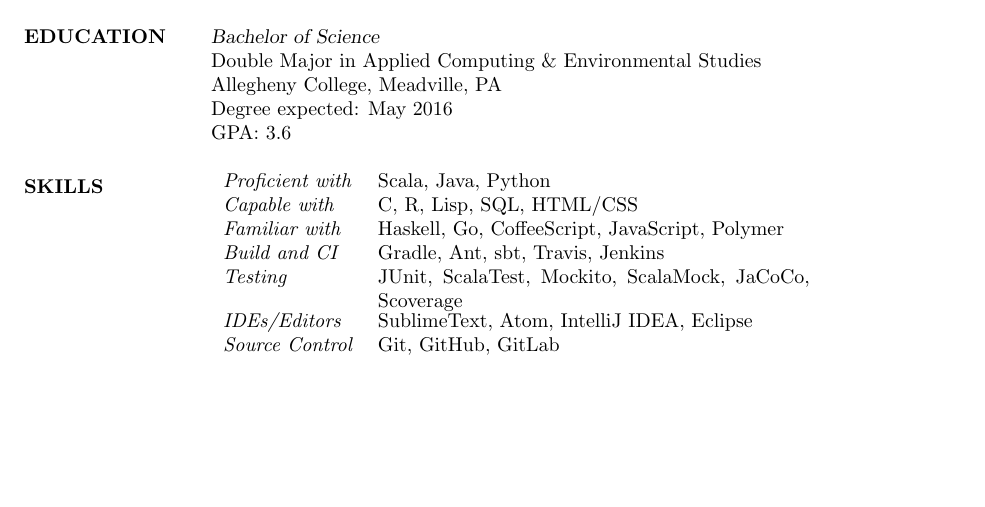
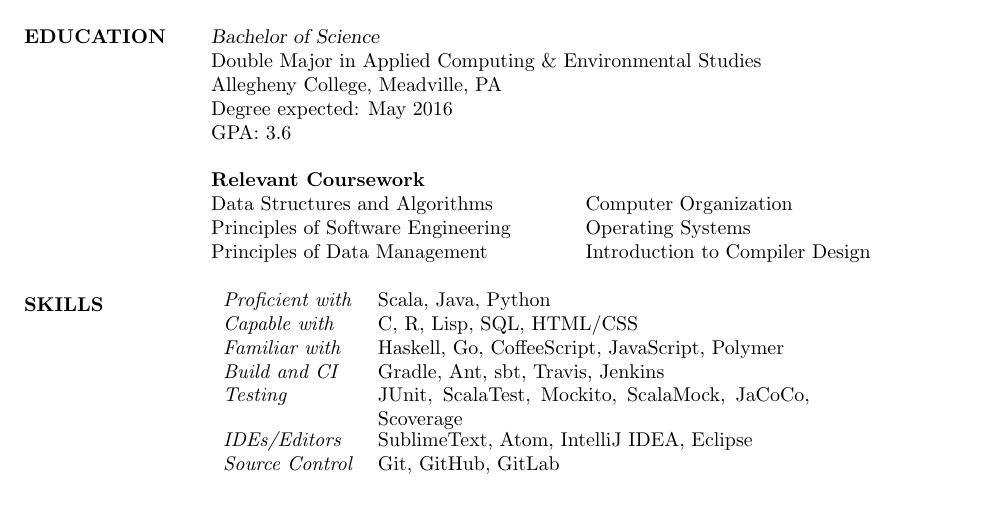
Before and after one commit to hawkw/hawkw.github.io, a LaTeX CV (resume.tex): part of page 1 of 2, cut so that both start at the same text, the shorter picture padded with empty space. Compiled offline with pdfLaTeX.

Commit message:
Add "Relevant coursework" to resume

```diff
--- a/resume.tex
+++ b/resume.tex
@@ -30,6 +30,13 @@
                 Allegheny College, Meadville, PA \\
                 Degree expected: May 2016 \\
                 GPA: 3.6
+
+                {\bf Relevant Coursework} \\
+                \begin{ncolumn}{2}
+                Data Structures and Algorithms  & Computer Organization \\
+                Principles of Software Engineering & Operating Systems\\
+                Principles of Data Management & Introduction to Compiler Design \\
+                \end{ncolumn}
 
 % Tabulate Computer Skills; p{3in} defines paragraph 3 inches wide
 \section{SKILLS}
```
Also changed, not shown: resume.pdf, resume.tex (2 more changed lines).
